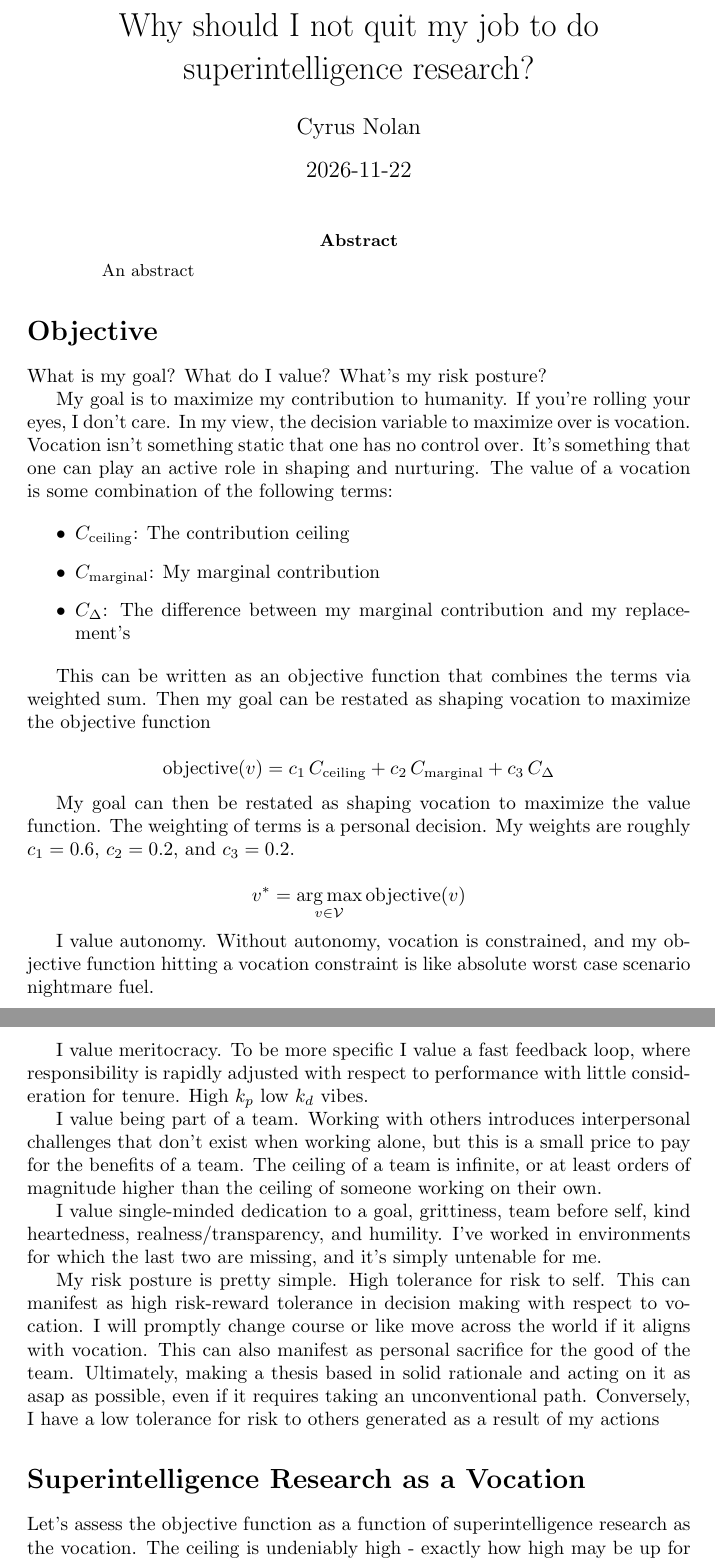
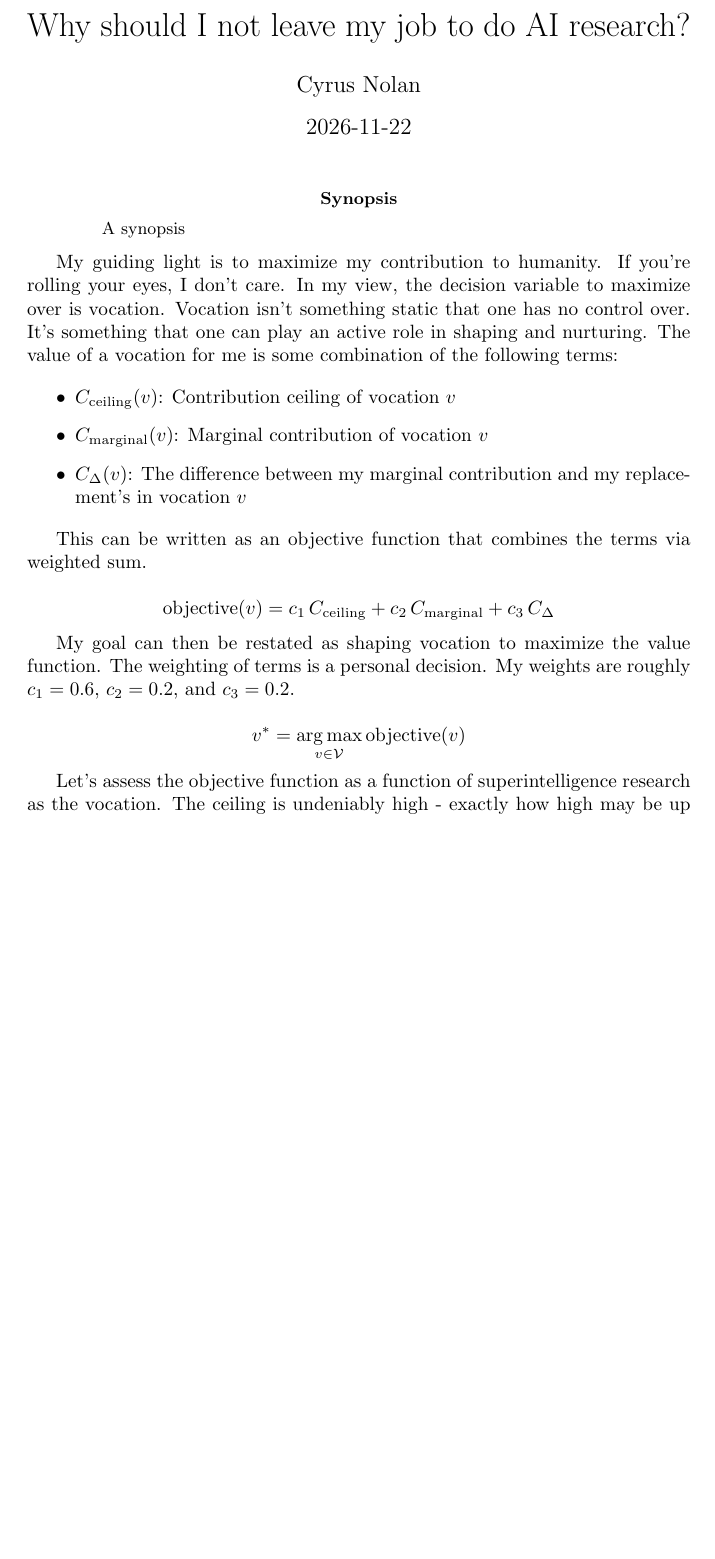
Before and after one commit to cyrusnolan/cyrusnolan.github.io, a LaTeX paper (posts/20261122/main.tex): two parts of pages 1 and 2 of 3 before the commit and part of the page after it, the two joined at a grey line, cut so that both start at the same text, the shorter picture padded with empty space. Compiled offline with pdfLaTeX.

Commit message:
Add Makefile, post updates

```diff
--- a/posts/20261122/main.tex
+++ b/posts/20261122/main.tex
@@ -1,7 +1,8 @@
 \documentclass{article}
 \usepackage{amsmath}
+\renewcommand{\abstractname}{Synopsis}
 
-\title{Why should I not quit my job to do superintelligence research?}
+\title{Why should I not leave my job to do AI research?}
 \author{Cyrus Nolan}
 \date{2026-11-22}
 
@@ -11,23 +12,19 @@
 
 \begin{abstract}
 
-An abstract
+A synopsis
 
 \end{abstract}
 
-\section*{Objective}
-
-What is my goal? What do I value? What's my risk posture?
-
-My goal is to maximize my contribution to humanity. If you're rolling your eyes, I don't care. In my view, the decision variable to maximize over is vocation. Vocation isn't something static that one has no control over. It's something that one can play an active role in shaping and nurturing. The value of a vocation is some combination of the following terms:
+My guiding light is to maximize my contribution to humanity. If you're rolling your eyes, I don't care. In my view, the decision variable to maximize over is vocation. Vocation isn't something static that one has no control over. It's something that one can play an active role in shaping and nurturing. The value of a vocation for me is some combination of the following terms:
 
 \begin{itemize}
-  \item $C_{\mathrm{ceiling}}$: The contribution ceiling
-  \item $C_{\mathrm{marginal}}$: My marginal contribution
-  \item $C_{\Delta}$: The difference between my marginal contribution and my replacement's
+  \item $C_{\mathrm{ceiling}}(v)$: Contribution ceiling of vocation $v$
+  \item $C_{\mathrm{marginal}}(v)$: Marginal contribution of vocation $v$
+  \item $C_{\Delta}(v)$: The difference between my marginal contribution and my replacement's in vocation $v$
 \end{itemize}
 
-This can be written as an objective function that combines the terms via weighted sum. Then my goal can be restated as shaping vocation to maximize the objective function
+This can be written as an objective function that combines the terms via weighted sum.
 
 \[
   \text{objective}(v) = c_1 \, C_{\mathrm{ceiling}} + c_2 \, C_{\mathrm{marginal}} + c_3 \, C_{\Delta}
@@ -39,14 +36,3 @@ My goal can then be restated as shaping vocation to maximize the value function.
   v^* = \operatorname*{arg\,max}_{v \in \mathcal{V}} \text{objective}(v)
 \]
 
-I value autonomy. Without autonomy, vocation is constrained, and my objective function hitting a vocation constraint is like absolute worst case scenario nightmare fuel.
-
-I value meritocracy. To be more specific I value a fast feedback loop, where responsibility is rapidly adjusted with respect to performance with little consideration for tenure. High $k_p$ low $k_d$ vibes.
-
-I value being part of a team. Working with others introduces interpersonal challenges that don't exist when working alone, but this is a small price to pay for the benefits of a team. The ceiling of a team is infinite, or at least orders of magnitude higher than the ceiling of someone working on their own.
-
-I value single-minded dedication to a goal, grittiness, team before self, kind heartedness, realness/transparency, and humility. I've worked in environments for which the last two are missing, and it's simply untenable for me.
-
-My risk posture is pretty simple. High tolerance for risk to self. This can manifest as high risk-reward tolerance in decision making with respect to vocation. I will promptly change course or like move across the world if it aligns with vocation. This can also manifest as personal sacrifice for the good of the team. Ultimately, making a thesis based in solid rationale and acting on it as asap as possible, even if it requires taking an unconventional path. Conversely, I have a low tolerance for risk to others generated as a result of my actions
-
-\section*{Superintelligence Research as a Vocation}
```
Also changed, not shown: Makefile (added), posts/20261122/main.pdf, posts/20261122/main.tex (34 more changed lines).
